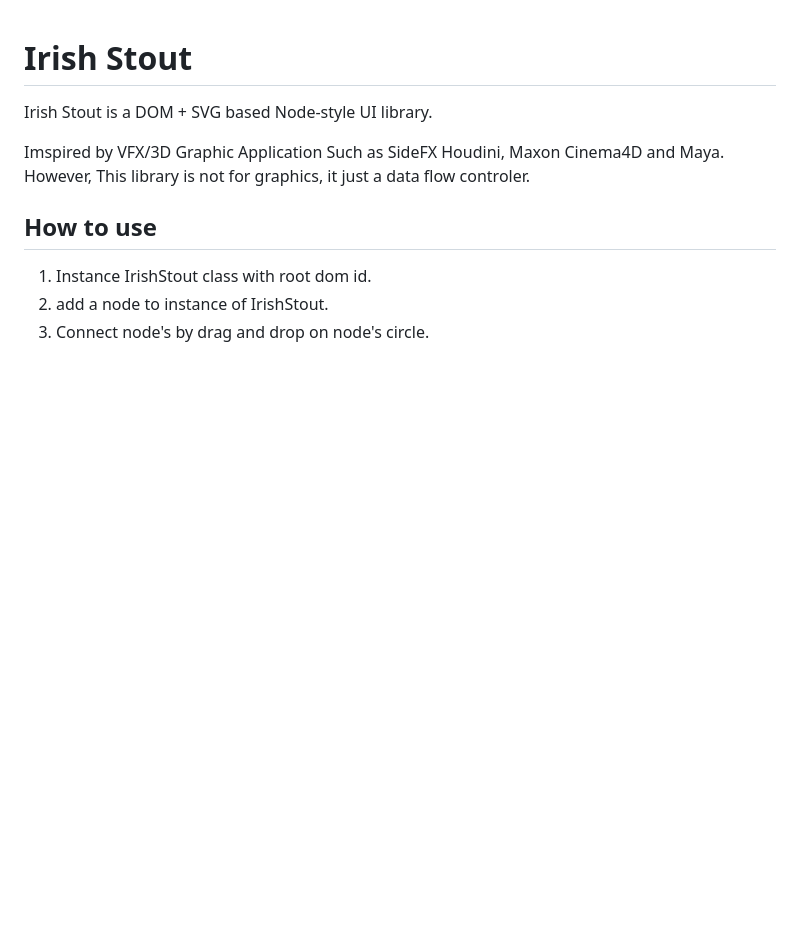
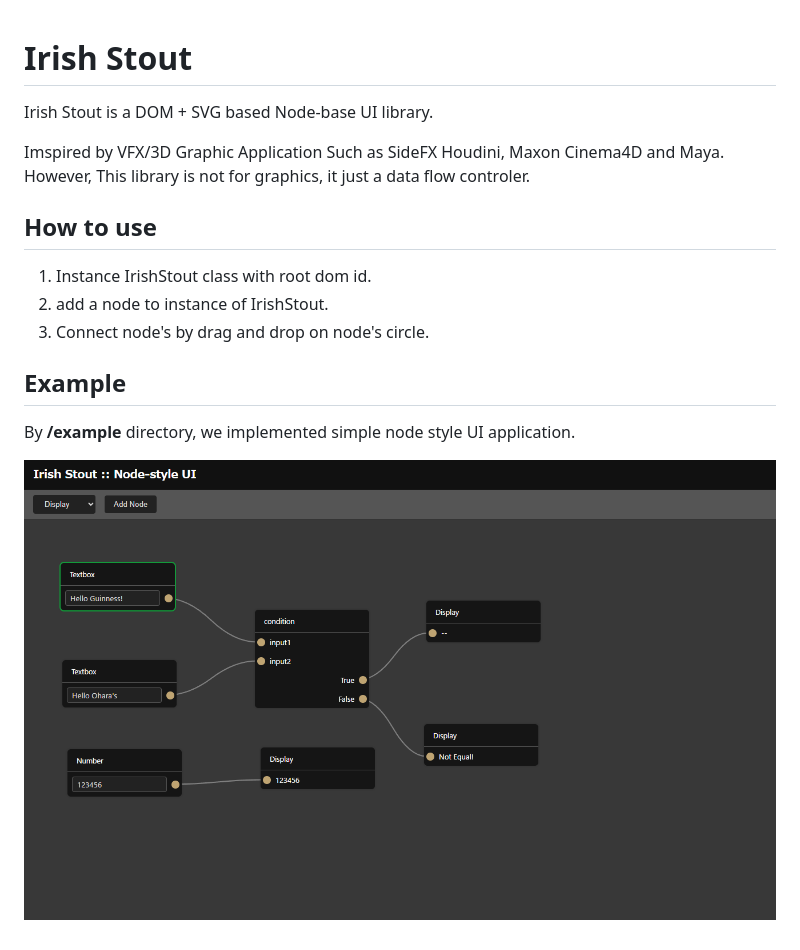
Before and after one commit to alcogy/irish-stout, a Markdown page: README.md, the part around the change. GitHub-like rendering; pictures changed too: readme/screen.png (added); blank space fills up the shorter version.

```diff
--- a/README.md
+++ b/README.md
@@ -1,5 +1,5 @@
 # Irish Stout
-Irish Stout is a DOM + SVG based Node-style UI library.
+Irish Stout is a DOM + SVG based Node-base UI library.
 
 Imspired by VFX/3D Graphic Application Such as SideFX Houdini, Maxon Cinema4D and Maya.<br>
 However, This library is not for graphics, it just a data flow controler.
@@ -8,3 +8,8 @@ However, This library is not for graphics, it just a data flow controler.
 1. Instance IrishStout class with root dom id.
 1. add a node to instance of IrishStout.
 1. Connect node's by drag and drop on node's circle.
+
+## Example
+By **/example** directory, we implemented simple node style UI application.
+
+![screen](/readme/screen.png)
```
Also changed, not shown: 3 other files.
